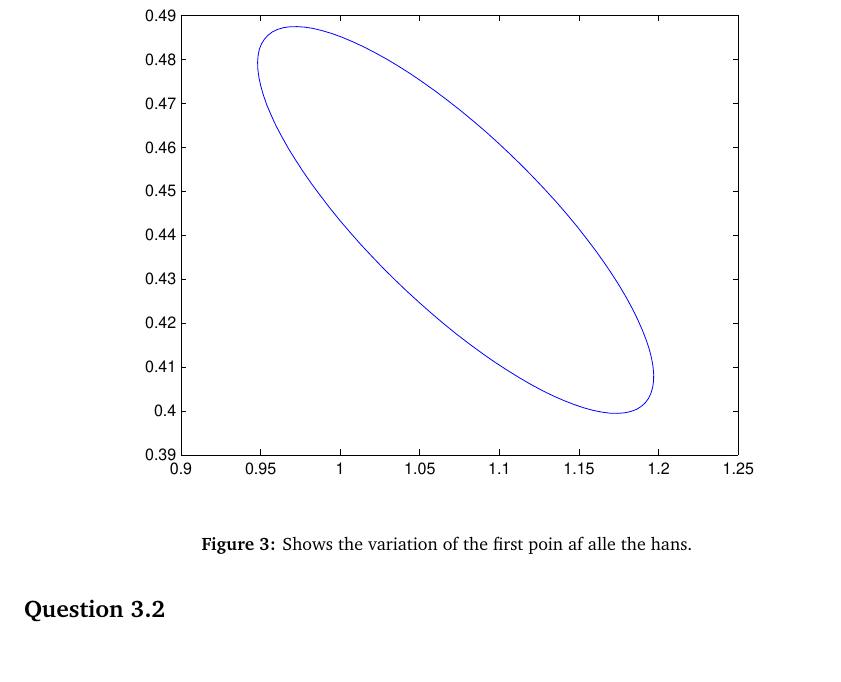
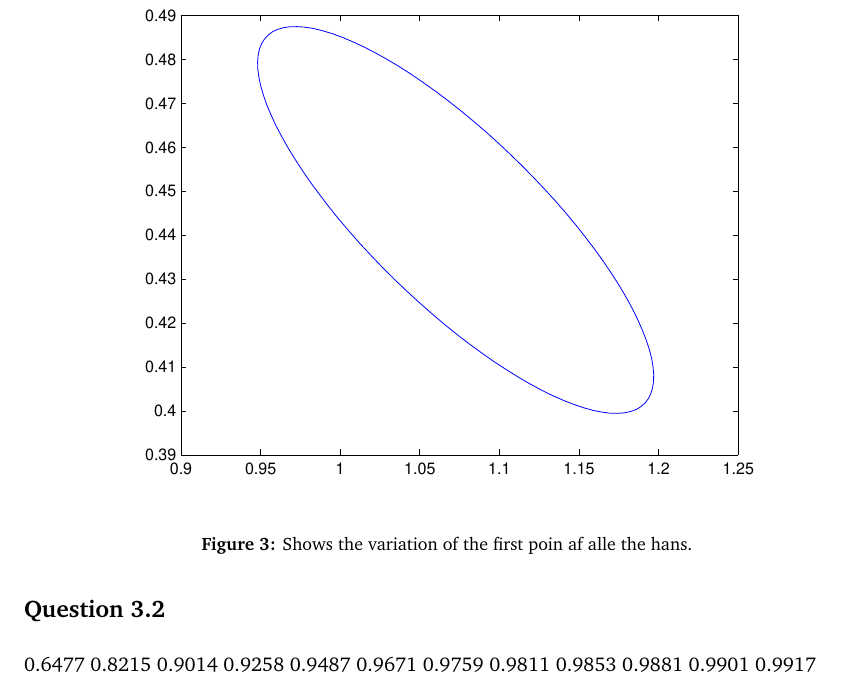
Before and after one commit to blackplague/sml, a LaTeX document (project3/report/report.tex, which reads project3/report/questions/q32.tex): part of page 3 of 16, cut so that both start at the same text. Compiled offline with pdfLaTeX.

Commit message:
and som data

```diff
--- a/project3/report/questions/q32.tex
+++ b/project3/report/questions/q32.tex
@@ -1 +1,18 @@
 \subsection*{Question 3.2}
+
+
+
+
+
+    0.6477
+    0.8215
+    0.9014
+    0.9258
+    0.9487
+    0.9671
+    0.9759
+    0.9811
+    0.9853
+    0.9881
+    0.9901
+    0.9917
```
